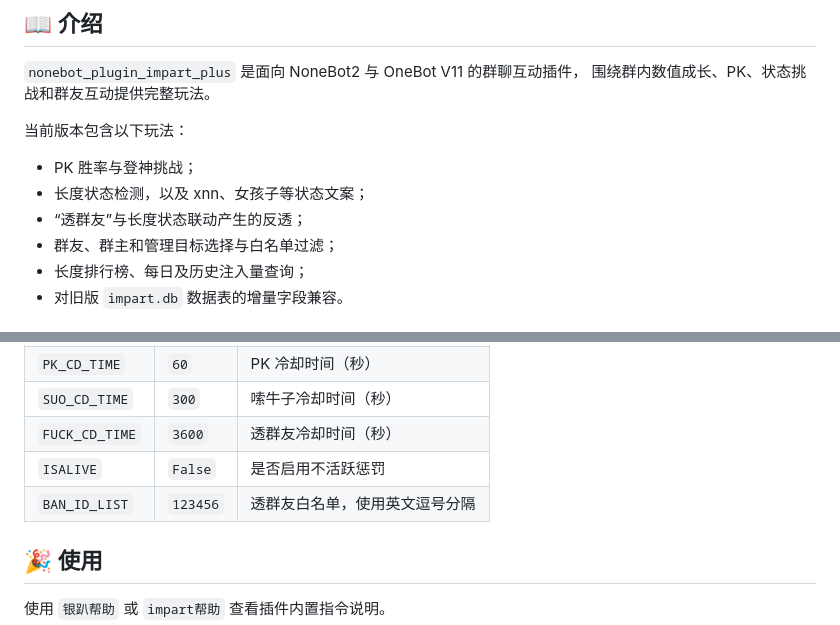
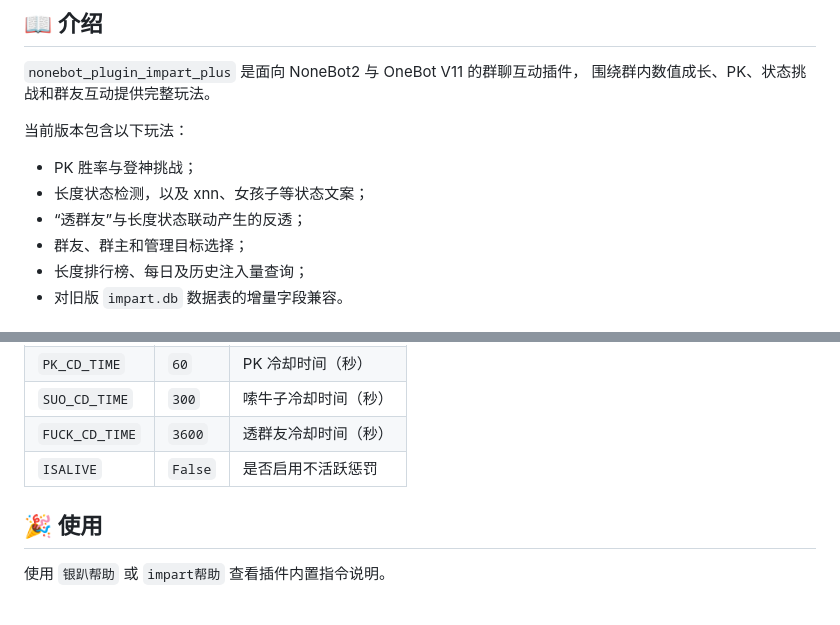
Before and after one commit to Misty02600/nonebot-plugin-impart-plus, a Markdown page: README.md, 2 parts joined by grey strips. Rendered like a GitHub page.

```diff
--- a/README.md
+++ b/README.md
@@ -38,7 +38,7 @@ Hosted Renovate 仍是常规模板升级入口。手工命令用于本地复现
 - PK 胜率与登神挑战；
 - 长度状态检测，以及 xnn、女孩子等状态文案；
 - “透群友”与长度状态联动产生的反透；
-- 群友、群主和管理目标选择与白名单过滤；
+- 群友、群主和管理目标选择；
 - 长度排行榜、每日及历史注入量查询；
 - 对旧版 `impart.db` 数据表的增量字段兼容。
 
@@ -132,7 +132,6 @@ Hosted Renovate 仍是常规模板升级入口。手工命令用于本地复现
 | `SUO_CD_TIME` | `300` | 嗦牛子冷却时间（秒） |
 | `FUCK_CD_TIME` | `3600` | 透群友冷却时间（秒） |
 | `ISALIVE` | `False` | 是否启用不活跃惩罚 |
-| `BAN_ID_LIST` | `123456` | 透群友白名单，使用英文逗号分隔 |
 
 ## 🎉 使用
 
```
Also changed, not shown: docs/architecture/overview.md (+2 -2 lines).
